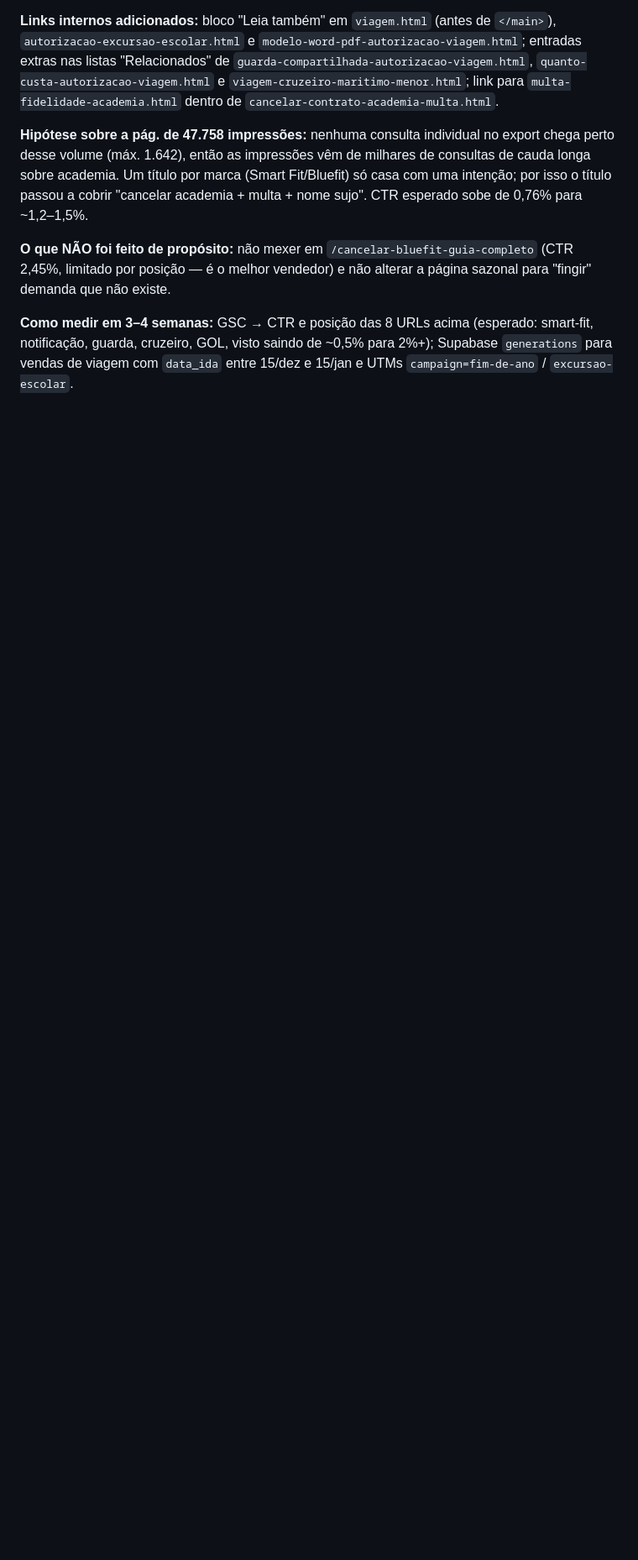
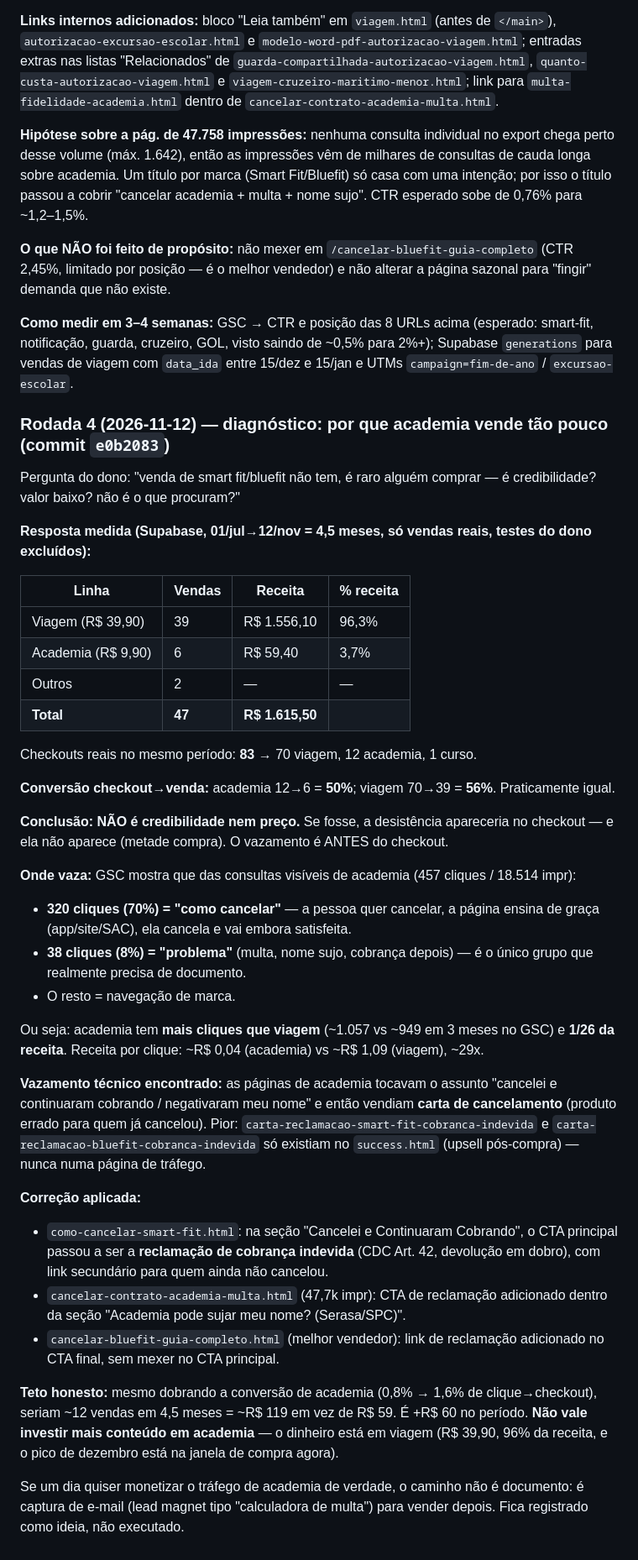
Before and after one commit to diegoorosa/cartas-app, a Markdown page: SESSION_LOG.md, the part around the change. Shown at 84% size. GitHub-like rendering; blank space fills up the shorter version.

Commit message:
docs: diagnostico do funil de academia (50% no checkout, vazamento no interesse) e teto de receita

```diff
--- a/SESSION_LOG.md
+++ b/SESSION_LOG.md
@@ -152,3 +152,40 @@ Descrições atualizadas junto (og/twitter também) — regra: responder a pergu
 **O que NÃO foi feito de propósito:** não mexer em `/cancelar-bluefit-guia-completo` (CTR 2,45%, limitado por posição — é o melhor vendedor) e não alterar a página sazonal para "fingir" demanda que não existe.
 
 **Como medir em 3–4 semanas:** GSC → CTR e posição das 8 URLs acima (esperado: smart-fit, notificação, guarda, cruzeiro, GOL, visto saindo de ~0,5% para 2%+); Supabase `generations` para vendas de viagem com `data_ida` entre 15/dez e 15/jan e UTMs `campaign=fim-de-ano` / `excursao-escolar`.
+
+### Rodada 4 (2026-11-12) — diagnóstico: por que academia vende tão pouco (commit `e0b2083`)
+
+Pergunta do dono: "venda de smart fit/bluefit não tem, é raro alguém comprar — é credibilidade? valor baixo? não é o que procuram?"
+
+**Resposta medida (Supabase, 01/jul→12/nov = 4,5 meses, só vendas reais, testes do dono excluídos):**
+
+| Linha | Vendas | Receita | % receita |
+|---|---|---|---|
+| Viagem (R$ 39,90) | 39 | R$ 1.556,10 | 96,3% |
+| Academia (R$ 9,90) | 6 | R$ 59,40 | 3,7% |
+| Outros | 2 | — | — |
+| **Total** | **47** | **R$ 1.615,50** | |
+
+Checkouts reais no mesmo período: **83** → 70 viagem, 12 academia, 1 curso.
+
+**Conversão checkout→venda:** academia 12→6 = **50%**; viagem 70→39 = **56%**. Praticamente igual.
+
+**Conclusão: NÃO é credibilidade nem preço.** Se fosse, a desistência apareceria no checkout — e ela não aparece (metade compra). O vazamento é ANTES do checkout.
+
+**Onde vaza:** GSC mostra que das consultas visíveis de academia (457 cliques / 18.514 impr):
+- **320 cliques (70%) = "como cancelar"** — a pessoa quer cancelar, a página ensina de graça (app/site/SAC), ela cancela e vai embora satisfeita.
+- **38 cliques (8%) = "problema"** (multa, nome sujo, cobrança depois) — é o único grupo que realmente precisa de documento.
+- O resto = navegação de marca.
+
+Ou seja: academia tem **mais cliques que viagem** (~1.057 vs ~949 em 3 meses no GSC) e **1/26 da receita**. Receita por clique: ~R$ 0,04 (academia) vs ~R$ 1,09 (viagem), ~29x.
+
+**Vazamento técnico encontrado:** as páginas de academia tocavam o assunto "cancelei e continuaram cobrando / negativaram meu nome" e então vendiam **carta de cancelamento** (produto errado para quem já cancelou). Pior: `carta-reclamacao-smart-fit-cobranca-indevida` e `carta-reclamacao-bluefit-cobranca-indevida` só existiam no `success.html` (upsell pós-compra) — nunca numa página de tráfego.
+
+**Correção aplicada:**
+- `como-cancelar-smart-fit.html`: na seção "Cancelei e Continuaram Cobrando", o CTA principal passou a ser a **reclamação de cobrança indevida** (CDC Art. 42, devolução em dobro), com link secundário para quem ainda não cancelou.
+- `cancelar-contrato-academia-multa.html` (47,7k impr): CTA de reclamação adicionado dentro da seção "Academia pode sujar meu nome? (Serasa/SPC)".
+- `cancelar-bluefit-guia-completo.html` (melhor vendedor): link de reclamação adicionado no CTA final, sem mexer no CTA principal.
+
+**Teto honesto:** mesmo dobrando a conversão de academia (0,8% → 1,6% de clique→checkout), seriam ~12 vendas em 4,5 meses = ~R$ 119 em vez de R$ 59. É +R$ 60 no período. **Não vale investir mais conteúdo em academia** — o dinheiro está em viagem (R$ 39,90, 96% da receita, e o pico de dezembro está na janela de compra agora).
+
+Se um dia quiser monetizar o tráfego de academia de verdade, o caminho não é documento: é captura de e-mail (lead magnet tipo "calculadora de multa") para vender depois. Fica registrado como ideia, não executado.
```
